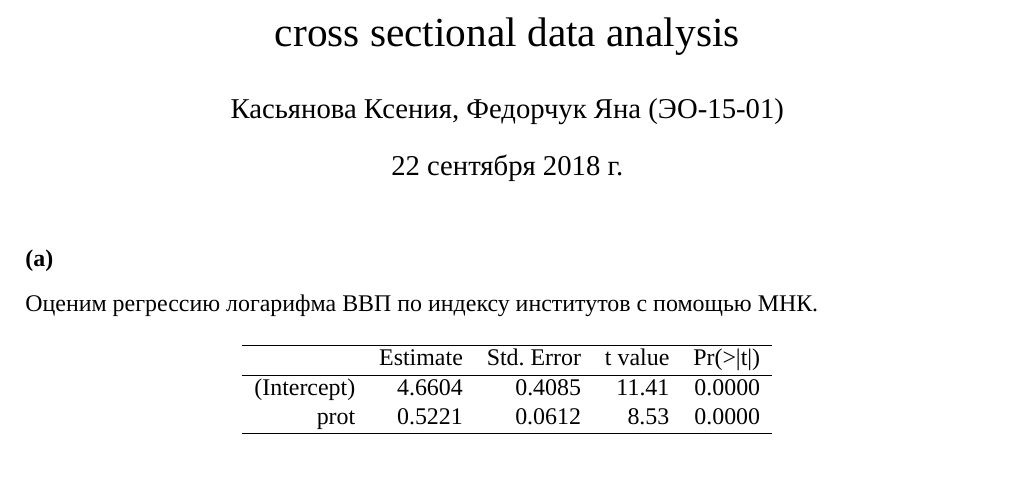
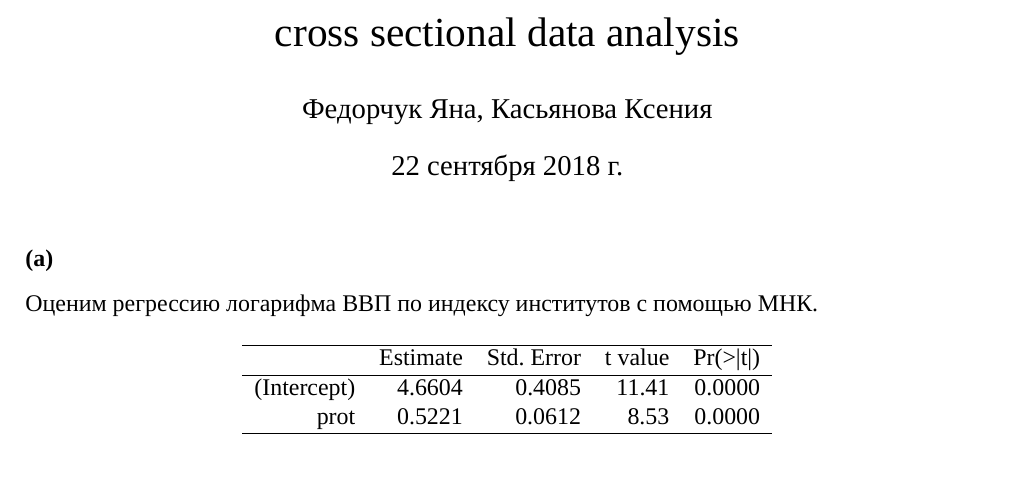
Before and after one commit to yanafedorchuk/DARON-ACEMOGLU, a LaTeX document (Acemoglu.tex): part of page 1 of 6, cut so that both start at the same text. Compiled offline with XeLaTeX; a missing font is replaced by an installed copy or a similar font.

Commit message:
Update Acemoglu.tex

```diff
--- a/Acemoglu.tex
+++ b/Acemoglu.tex
@@ -39,7 +39,7 @@ top=2cm,bottom=2cm,bindingoffset=0cm]{geometry}
 \makeatother
 
 %%% Заголовок
-\author{Касьянова Ксения, Федорчук Яна (ЭО-15-01) }
+\author{Федорчук Яна, Касьянова Ксения }
 \title{cross sectional data analysis}
 \date{\today}
 
```
